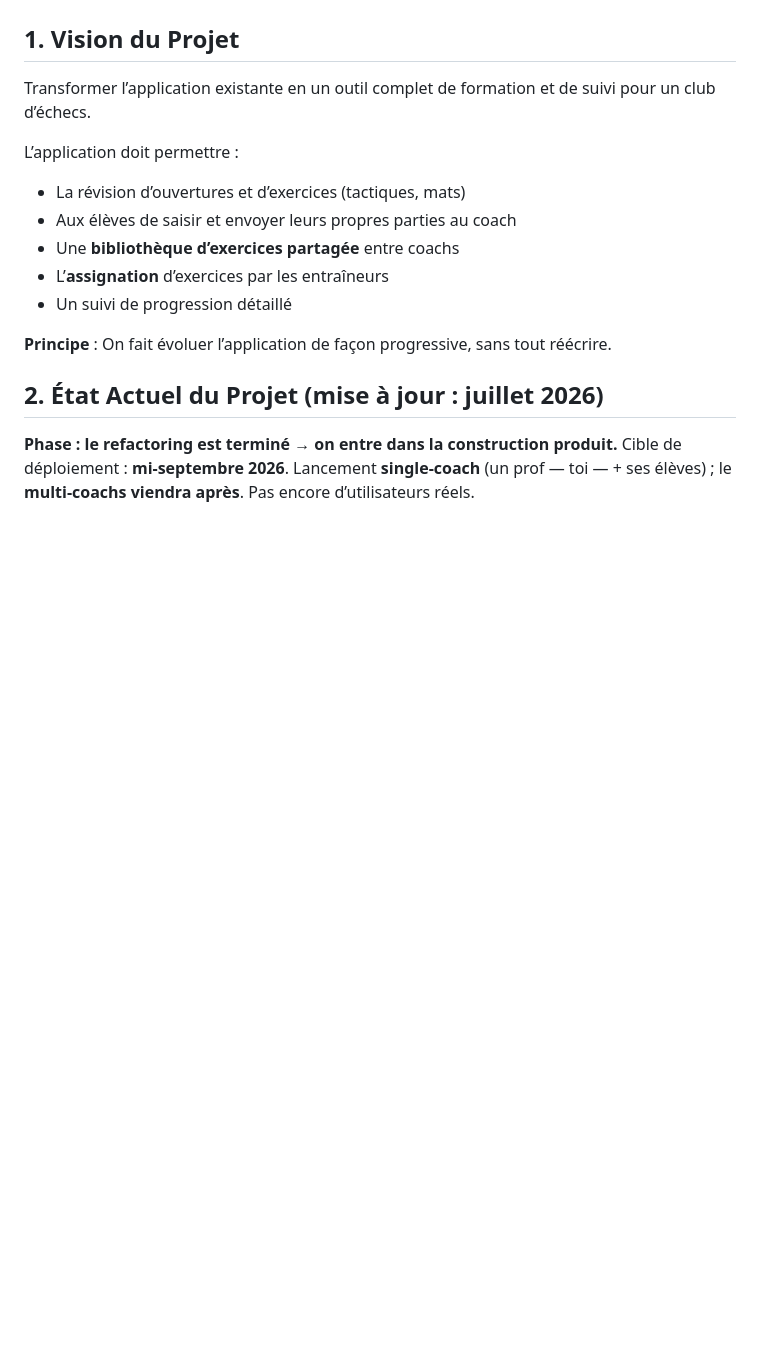
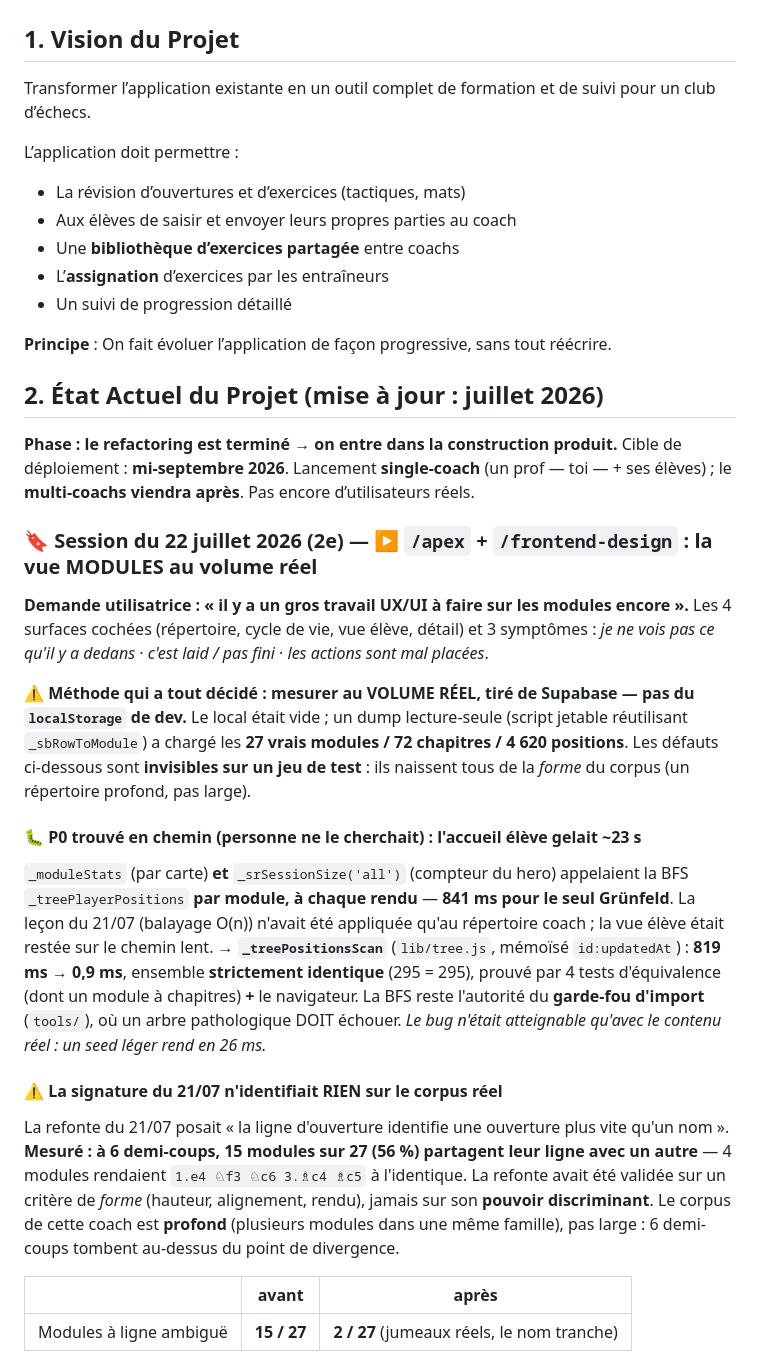
Before and after one commit to SondraPransky/masteropenings, a Markdown page: CLAUDE.md, the part around one of its changes. GitHub-like rendering; blank space fills up the shorter version.

```diff
--- a/CLAUDE.md
+++ b/CLAUDE.md
@@ -17,3 +17,20 @@ L’application doit permettre :
 
 **Phase : le refactoring est terminé → on entre dans la construction produit.**
 Cible de déploiement : **mi-septembre 2026**. Lancement **single-coach** (un prof — toi — + ses élèves) ; le **multi-coachs viendra après**. Pas encore d’utilisateurs réels.
+
+### 🔖 Session du 22 juillet 2026 (2e) — ▶ `/apex` + `/frontend-design` : la vue MODULES au volume réel
+
+**Demande utilisatrice : « il y a un gros travail UX/UI à faire sur les modules encore ».** Les 4 surfaces cochées (répertoire, cycle de vie, vue élève, détail) et 3 symptômes : *je ne vois pas ce qu'il y a dedans* · *c'est laid / pas fini* · *les actions sont mal placées*.
+
+**⚠️ Méthode qui a tout décidé : mesurer au VOLUME RÉEL, tiré de Supabase — pas du `localStorage` de dev.** Le local était vide ; un dump lecture-seule (script jetable réutilisant `_sbRowToModule`) a chargé les **27 vrais modules / 72 chapitres / 4 620 positions**. Les défauts ci-dessous sont **invisibles sur un jeu de test** : ils naissent tous de la *forme* du corpus (un répertoire profond, pas large).
+
+#### 🐛 P0 trouvé en chemin (personne ne le cherchait) : l'accueil élève gelait ~23 s
+`_moduleStats` (par carte) **et** `_srSessionSize('all')` (compteur du hero) appelaient la BFS `_treePlayerPositions` **par module, à chaque rendu** — **841 ms pour le seul Grünfeld**. La leçon du 21/07 (balayage O(n)) n'avait été appliquée qu'au répertoire coach ; la vue élève était restée sur le chemin lent. → **`_treePositionsScan`** (`lib/tree.js`, mémoïsé `id:updatedAt`) : **819 ms → 0,9 ms**, ensemble **strictement identique** (295 = 295), prouvé par 4 tests d'équivalence (dont un module à chapitres) **+** le navigateur. La BFS reste l'autorité du **garde-fou d'import** (`tools/`), où un arbre pathologique DOIT échouer. *Le bug n'était atteignable qu'avec le contenu réel : un seed léger rend en 26 ms.*
+
+#### ⚠️ La signature du 21/07 n'identifiait RIEN sur le corpus réel
+La refonte du 21/07 posait « la ligne d'ouverture identifie une ouverture plus vite qu'un nom ». **Mesuré : à 6 demi-coups, 15 modules sur 27 (56 %) partagent leur ligne avec un autre** — 4 modules rendaient `1.e4 ♘f3 ♘c6 3.♗c4 ♗c5` à l'identique. La refonte avait été validée sur un critère de *forme* (hauteur, alignement, rendu), jamais sur son **pouvoir discriminant**. Le corpus de cette coach est **profond** (plusieurs modules dans une même famille), pas large : 6 demi-coups tombent au-dessus du point de divergence.
+
+| | avant | après |
+|---|---|---|
+| Modules à ligne ambiguë | **15 / 27** | **2 / 27** (jumeaux réels, le nom tranche) |
+
```
Also changed, not shown: other parts of CLAUDE.md (+14 -0 lines).
